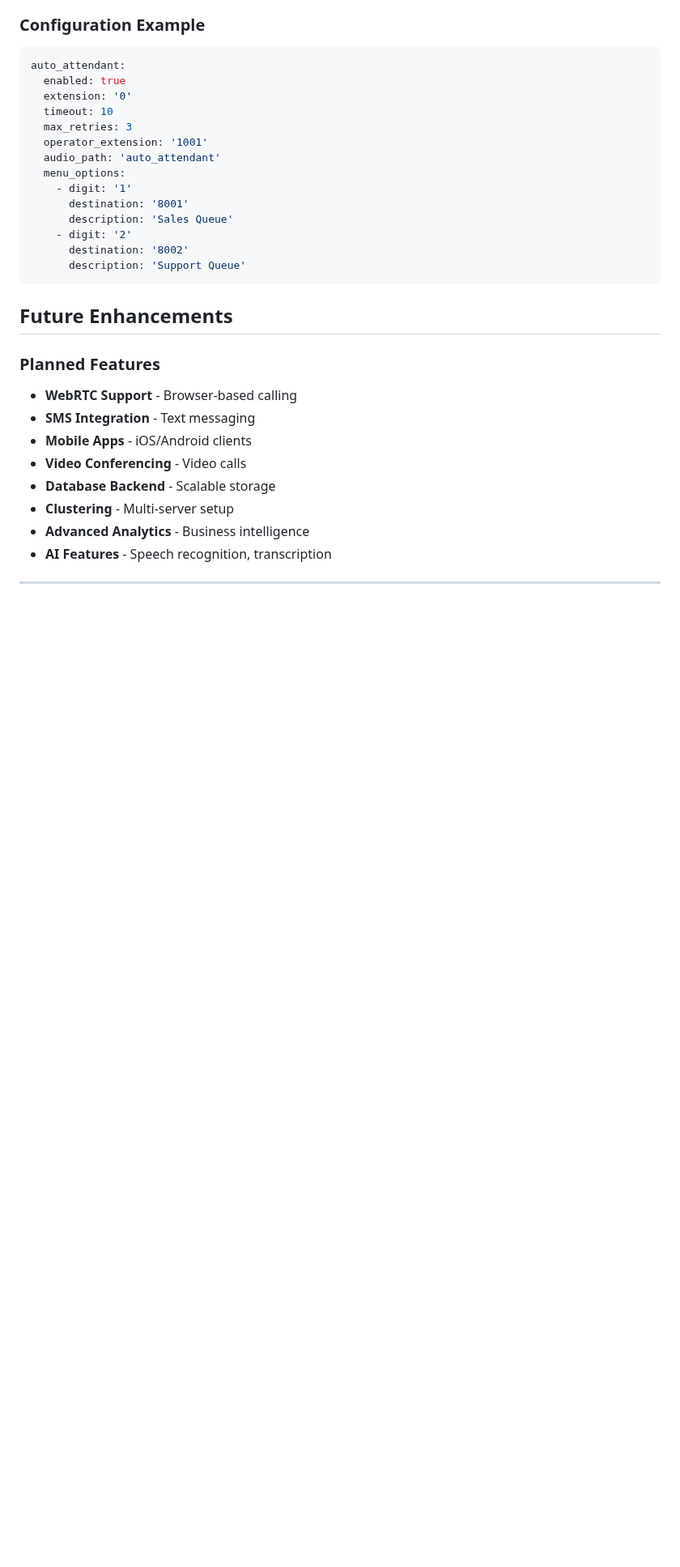
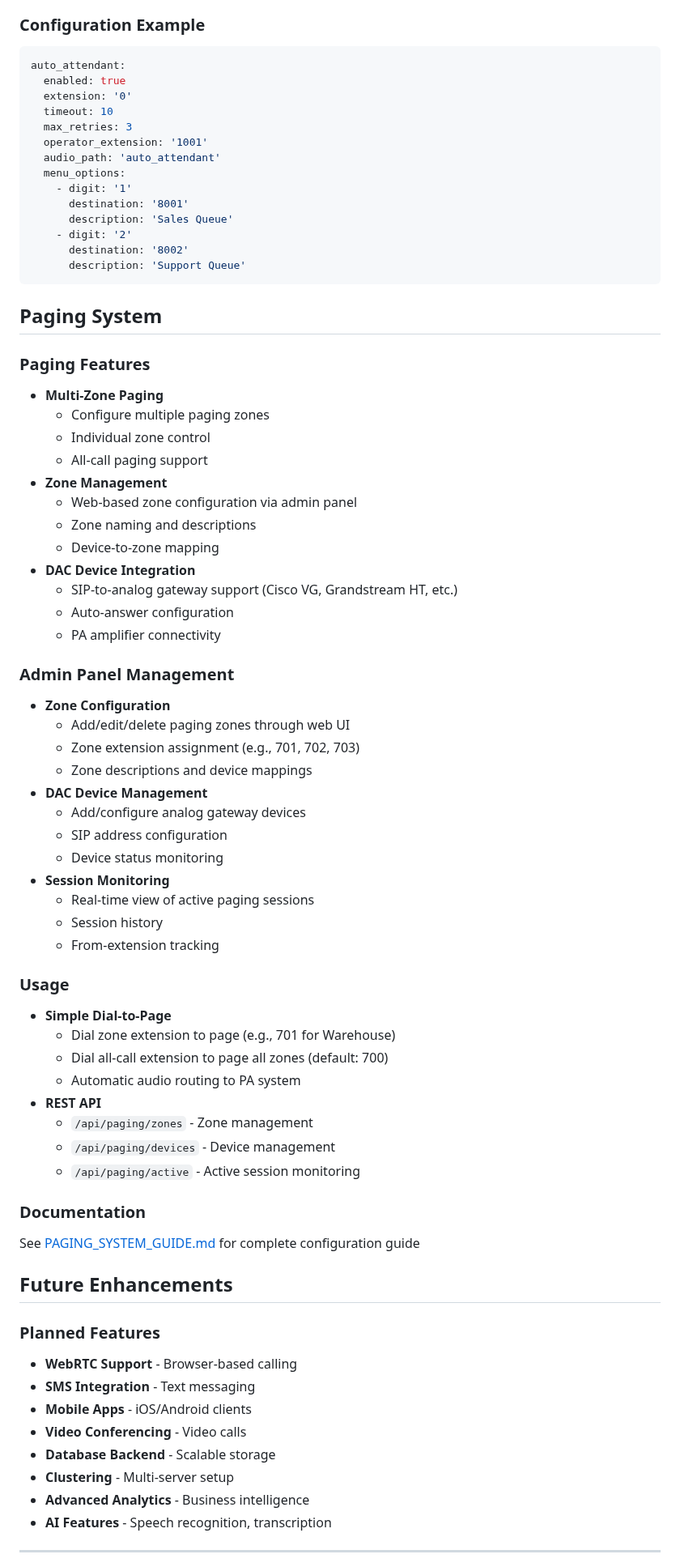
Before and after one commit to mattiIce/PBX, a Markdown page: FEATURES.md, the part around the change. Shown at 81% size. GitHub-like rendering; blank space fills up the shorter version.

Commit message:
Add Paging System section to FEATURES.md documentation
Co-authored-by: mattiIce <46406201+mattiIce@users.noreply.github.com>

````diff
--- a/FEATURES.md
+++ b/FEATURES.md
@@ -712,6 +712,49 @@ auto_attendant:
       description: 'Support Queue'
 ```
 
+## Paging System
+
+### Paging Features
+- **Multi-Zone Paging**
+  - Configure multiple paging zones
+  - Individual zone control
+  - All-call paging support
+- **Zone Management**
+  - Web-based zone configuration via admin panel
+  - Zone naming and descriptions
+  - Device-to-zone mapping
+- **DAC Device Integration**
+  - SIP-to-analog gateway support (Cisco VG, Grandstream HT, etc.)
+  - Auto-answer configuration
+  - PA amplifier connectivity
+
+### Admin Panel Management
+- **Zone Configuration**
+  - Add/edit/delete paging zones through web UI
+  - Zone extension assignment (e.g., 701, 702, 703)
+  - Zone descriptions and device mappings
+- **DAC Device Management**
+  - Add/configure analog gateway devices
+  - SIP address configuration
+  - Device status monitoring
+- **Session Monitoring**
+  - Real-time view of active paging sessions
+  - Session history
+  - From-extension tracking
+
+### Usage
+- **Simple Dial-to-Page**
+  - Dial zone extension to page (e.g., 701 for Warehouse)
+  - Dial all-call extension to page all zones (default: 700)
+  - Automatic audio routing to PA system
+- **REST API**
+  - `/api/paging/zones` - Zone management
+  - `/api/paging/devices` - Device management
+  - `/api/paging/active` - Active session monitoring
+
+### Documentation
+See [PAGING_SYSTEM_GUIDE.md](PAGING_SYSTEM_GUIDE.md) for complete configuration guide
+
 ## Future Enhancements
 
 ### Planned Features
````
